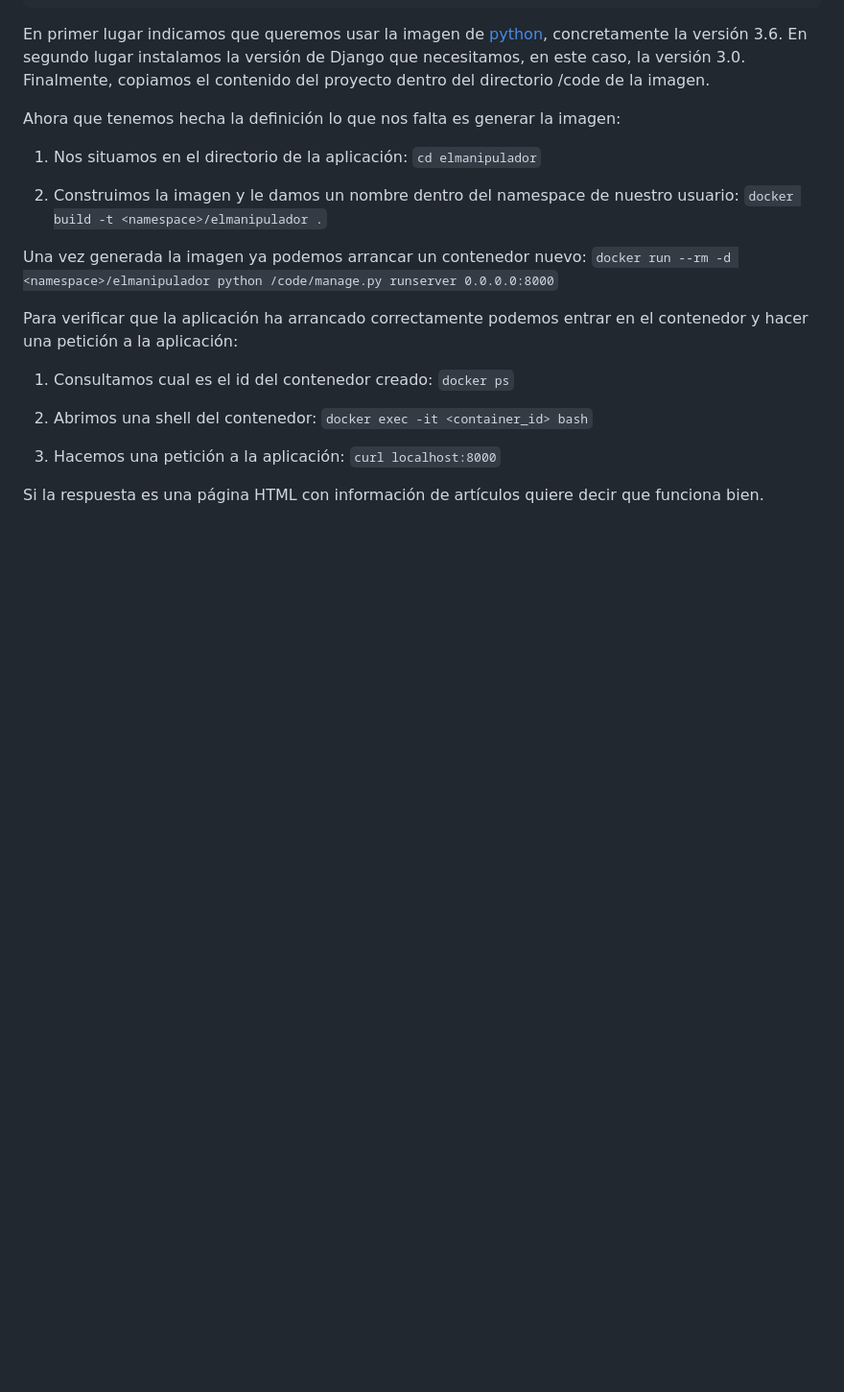
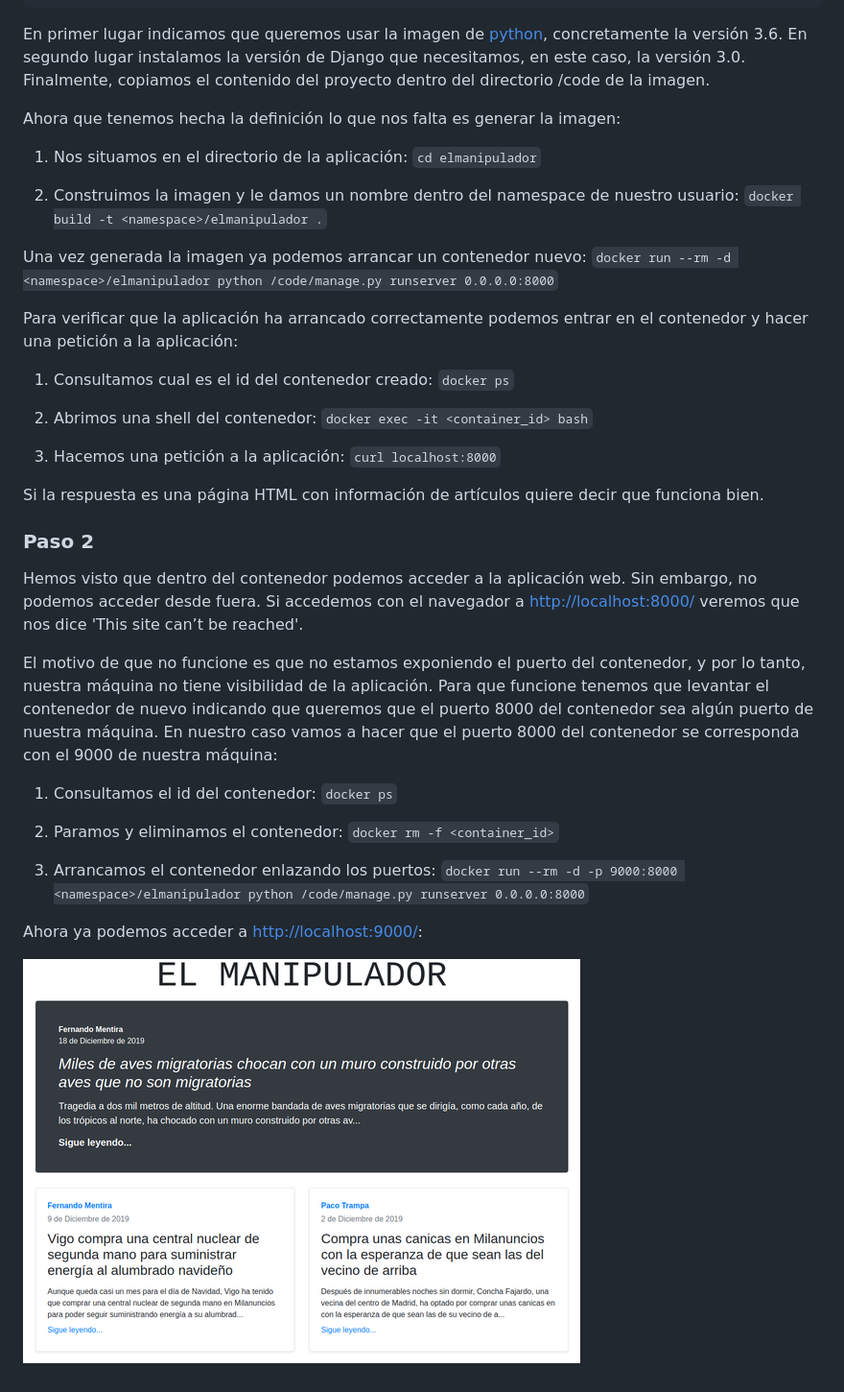
Before and after one commit to roure21/docker-training, a Markdown page: README.md, the part around the change. Shown: that part at 96% size. GitHub-like rendering; pictures changed too: images/step2.png (added); blank space fills up the shorter version.

Commit message:
Paso 2: Puertos

```diff
--- a/README.md
+++ b/README.md
@@ -54,3 +54,19 @@ Para verificar que la aplicación ha arrancado correctamente podemos entrar en e
 3. Hacemos una petición a la aplicación: `curl localhost:8000`
 
 Si la respuesta es una página HTML con información de artículos quiere decir que funciona bien.
+
+### Paso 2
+
+Hemos visto que dentro del contenedor podemos acceder a la aplicación web. Sin embargo, no podemos acceder desde fuera. Si accedemos con el navegador a <http://localhost:8000/> veremos que nos dice 'This site can’t be reached'.
+
+El motivo de que no funcione es que no estamos exponiendo el puerto del contenedor, y por lo tanto, nuestra máquina no tiene visibilidad de la aplicación. Para que funcione tenemos que levantar el contenedor de nuevo indicando que queremos que el puerto 8000 del contenedor sea algún puerto de nuestra máquina. En nuestro caso vamos a hacer que el puerto 8000 del contenedor se corresponda con el 9000 de nuestra máquina:
+
+1. Consultamos el id del contenedor: `docker ps`
+
+2. Paramos y eliminamos el contenedor: `docker rm -f <container_id>`
+
+3. Arrancamos el contenedor enlazando los puertos: `docker run --rm -d -p 9000:8000 <namespace>/elmanipulador python /code/manage.py runserver 0.0.0.0:8000`
+
+Ahora ya podemos acceder a <http://localhost:9000/>:
+
+![Web Home](./images/step2.png)
```
